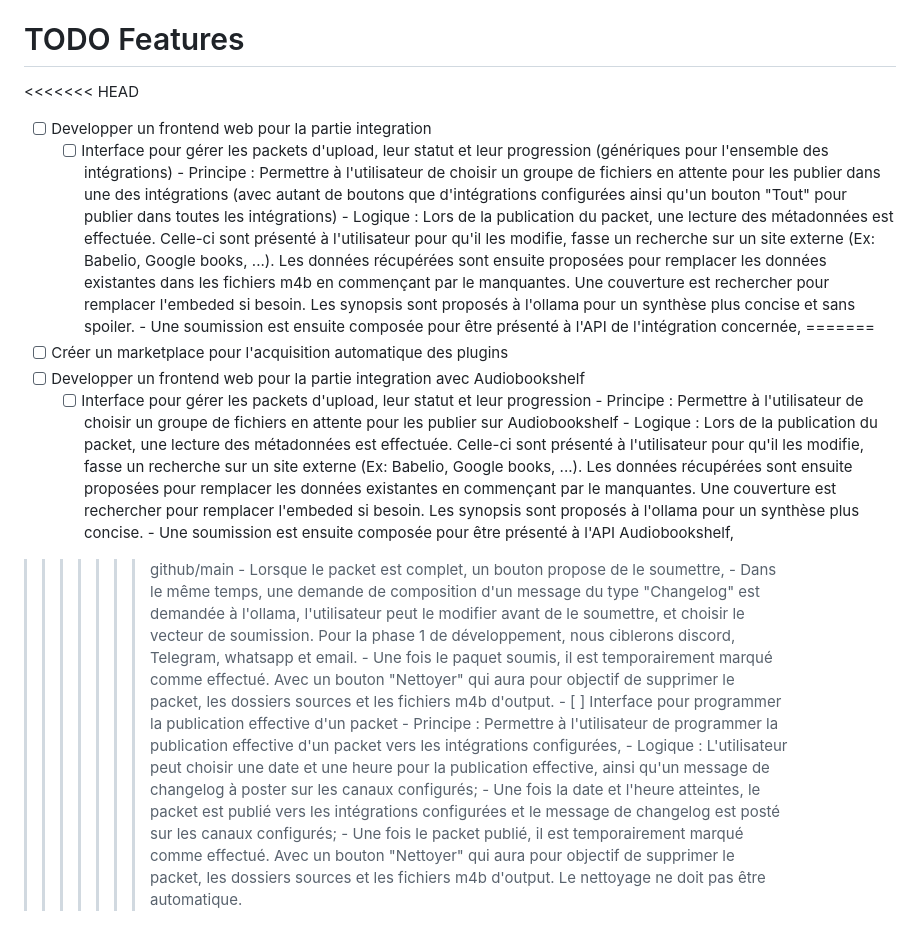
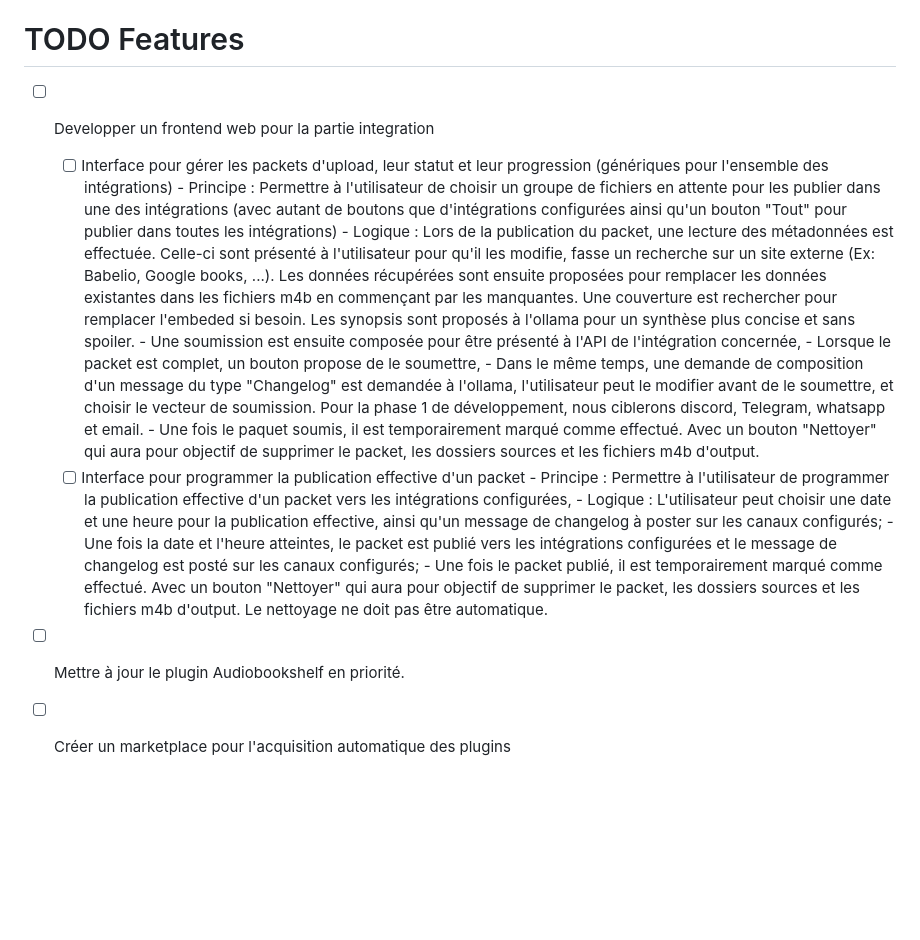
Before and after one commit to Nehwon/audiobook-master, a Markdown page: TODO.md, the part around the change. GitHub-like rendering; blank space fills up the shorter version.

Commit message:
Refactor TODO list for integration features
Removed duplicate tasks and clarified integration features.

```diff
--- a/TODO.md
+++ b/TODO.md
@@ -32,20 +32,11 @@
 
 # TODO Features
 
-<<<<<<< HEAD
 - [ ] Developper un frontend web pour la partie integration
     - [ ] Interface pour gérer les packets d'upload, leur statut et leur progression (génériques pour l'ensemble des intégrations)
           - Principe : Permettre à l'utilisateur de choisir un groupe de fichiers en attente pour les publier dans une des intégrations (avec autant de boutons que d'intégrations configurées ainsi qu'un bouton "Tout" pour publier dans toutes les intégrations)
-          - Logique : Lors de la publication du packet, une lecture des métadonnées est effectuée. Celle-ci sont présenté à l'utilisateur pour qu'il les modifie, fasse un recherche sur un site externe (Ex: Babelio, Google books, ...). Les données récupérées sont ensuite proposées pour remplacer les données existantes dans les fichiers m4b en commençant par le manquantes. Une couverture est rechercher pour remplacer l'embeded si besoin. Les synopsis sont proposés à l'ollama pour un synthèse plus concise et sans spoiler.
+          - Logique : Lors de la publication du packet, une lecture des métadonnées est effectuée. Celle-ci sont présenté à l'utilisateur pour qu'il les modifie, fasse un recherche sur un site externe (Ex: Babelio, Google books, ...). Les données récupérées sont ensuite proposées pour remplacer les données existantes dans les fichiers m4b en commençant par les manquantes. Une couverture est rechercher pour remplacer l'embeded si besoin. Les synopsis sont proposés à l'ollama pour un synthèse plus concise et sans spoiler.
           - Une soumission est ensuite composée pour être présenté à l'API de l'intégration concernée,
-=======
-- [ ] Créer un marketplace pour l'acquisition automatique des plugins
-- [ ] Developper un frontend web pour la partie integration avec Audiobookshelf
-    - [ ] Interface pour gérer les packets d'upload, leur statut et leur progression
-          - Principe : Permettre à l'utilisateur de choisir un groupe de fichiers en attente pour les publier sur Audiobookshelf
-          - Logique : Lors de la publication du packet, une lecture des métadonnées est effectuée. Celle-ci sont présenté à l'utilisateur pour qu'il les modifie, fasse un recherche sur un site externe (Ex: Babelio, Google books, ...). Les données récupérées sont ensuite proposées pour remplacer les données existantes en commençant par le manquantes. Une couverture est rechercher pour remplacer l'embeded si besoin. Les synopsis sont proposés à l'ollama pour un synthèse plus concise.
-          - Une soumission est ensuite composée pour être présenté à l'API Audiobookshelf,
->>>>>>> github/main
           - Lorsque le packet est complet, un bouton propose de le soumettre,
           - Dans le même temps, une demande de composition d'un message du type "Changelog" est demandée à l'ollama, l'utilisateur peut le modifier avant de le soumettre, et choisir le vecteur de soumission. Pour la phase 1 de développement, nous ciblerons discord, Telegram, whatsapp et email.
           - Une fois le paquet soumis, il est temporairement marqué comme effectué. Avec un bouton "Nettoyer" qui aura pour objectif de supprimer le packet, les dossiers sources et les fichiers m4b d'output.
@@ -54,3 +45,5 @@
           - Logique : L'utilisateur peut choisir une date et une heure pour la publication effective, ainsi qu'un message de changelog à poster sur les canaux configurés;
           - Une fois la date et l'heure atteintes, le packet est publié vers les intégrations configurées et le message de changelog est posté sur les canaux configurés;
           - Une fois le packet publié, il est temporairement marqué comme effectué. Avec un bouton "Nettoyer" qui aura pour objectif de supprimer le packet, les dossiers sources et les fichiers m4b d'output. Le nettoyage ne doit pas être automatique.
+- [ ] Mettre à jour le plugin Audiobookshelf en priorité.
+- [ ] Créer un marketplace pour l'acquisition automatique des plugins
```
